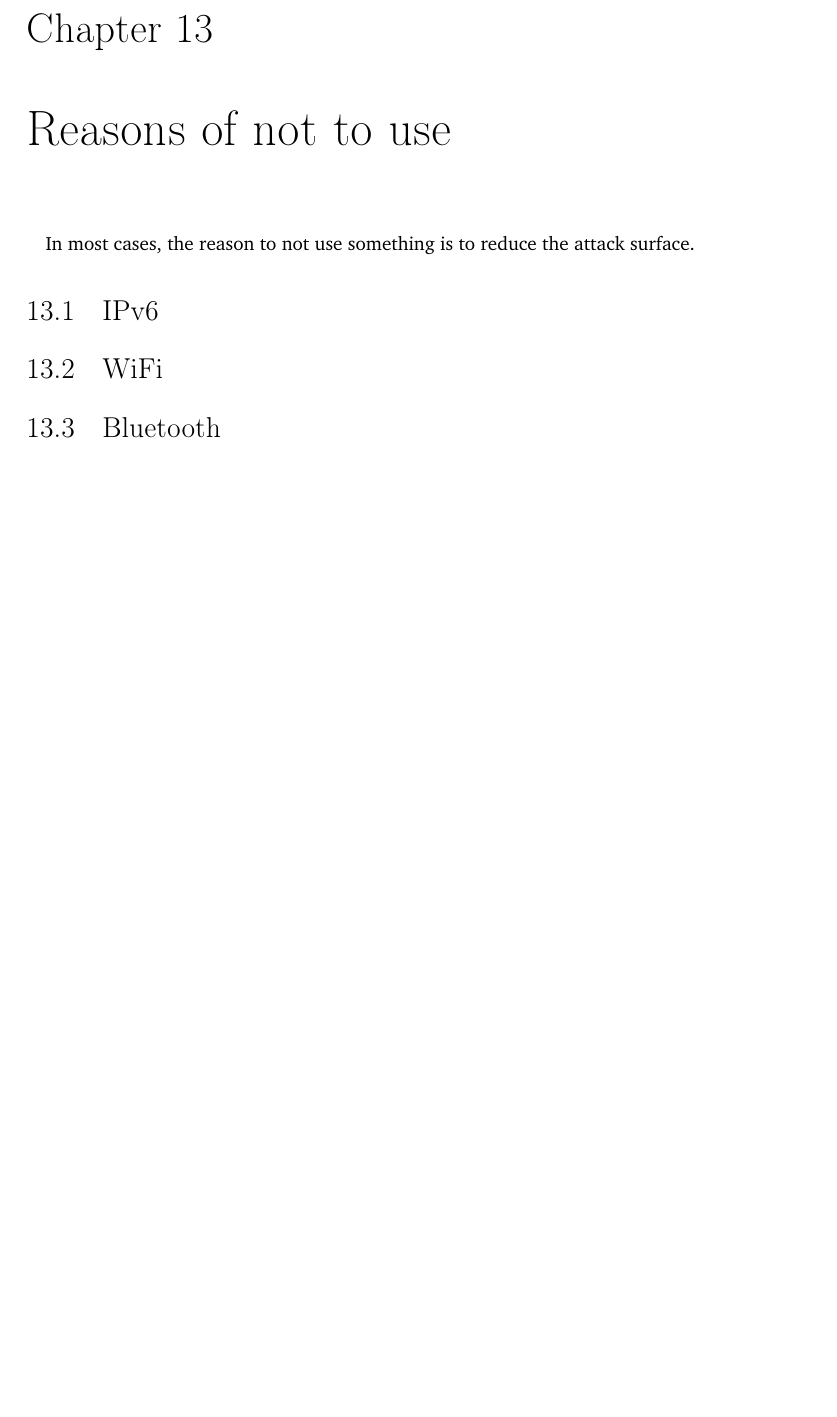
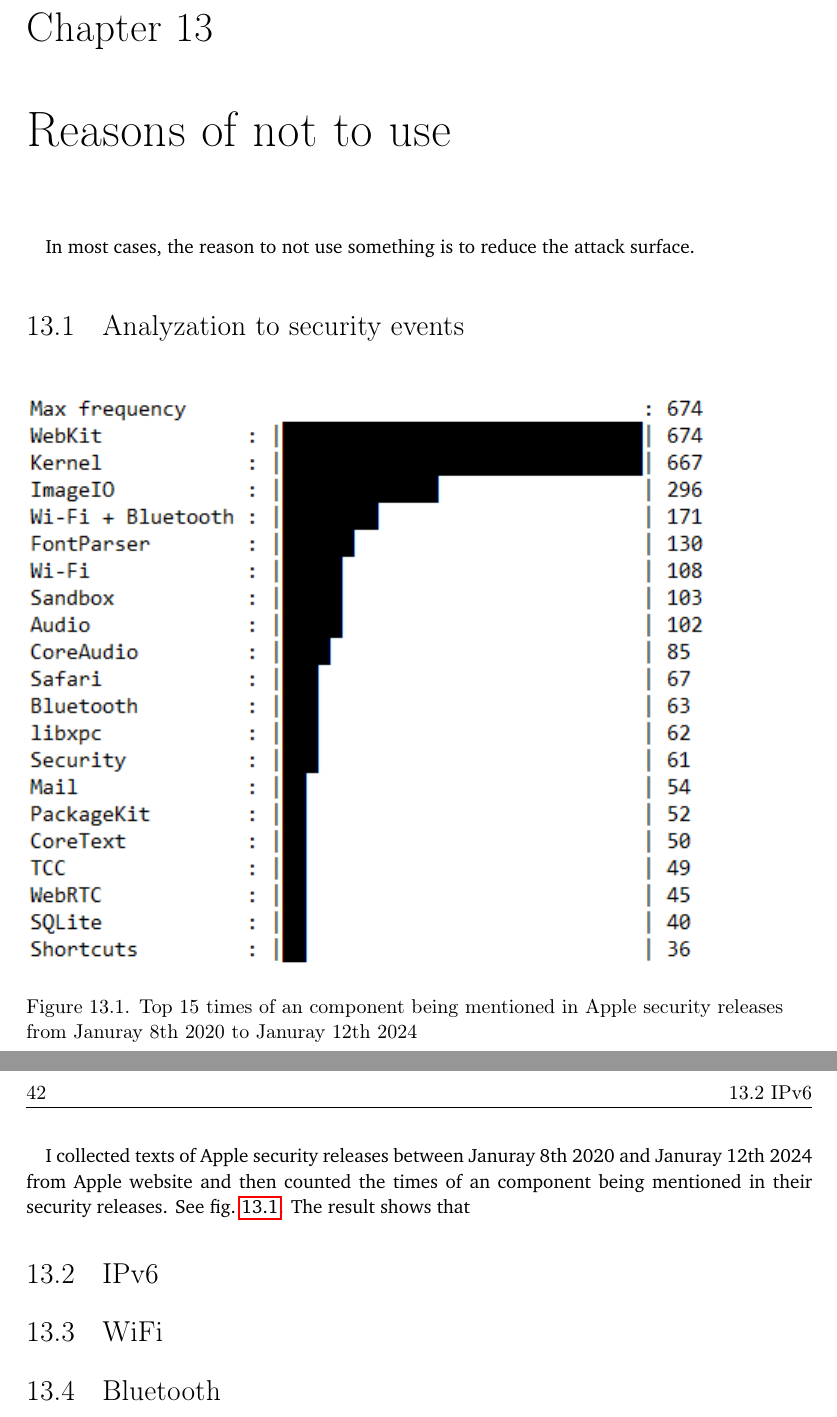
Before and after one commit to YongBinnnnnnnnnnnnnnnnnnnnnnnnnnnnnnnnn/hood, a LaTeX thesis (paper/paper.tex): part of page 57 of 69 before the commit and two parts of pages 57 and 58 of 69 after it, the two joined at a grey line, cut so that both start at the same text, the shorter picture padded with empty space. Compiled offline with pdfLaTeX.

Commit message:
Update paper.tex

```diff
--- a/paper/paper.tex
+++ b/paper/paper.tex
@@ -668,6 +668,15 @@
 \paragraph{}
 In most cases, the reason to not use something is to reduce the attack surface.
 
+\section{Analyzation to security events}
+\begin{figure}[H]
+  \includegraphics[scale=1]{data/apple_security_releases/result.png}
+  \caption{Top 15 times of an component being mentioned in Apple security releases\newline from Januray 8th 2020 to Januray 12th 2024}
+  \label{fig:apple-sec-release}
+\end{figure}
+\paragraph{}
+I collected texts of Apple security releases between Januray 8th 2020 and Januray 12th 2024 from Apple website and then counted the times of an component being mentioned in their security releases. See \cref{fig:apple-sec-release}. The result shows that
+
 \section{IPv6}
 \section{WiFi}
 \section{Bluetooth}
```
